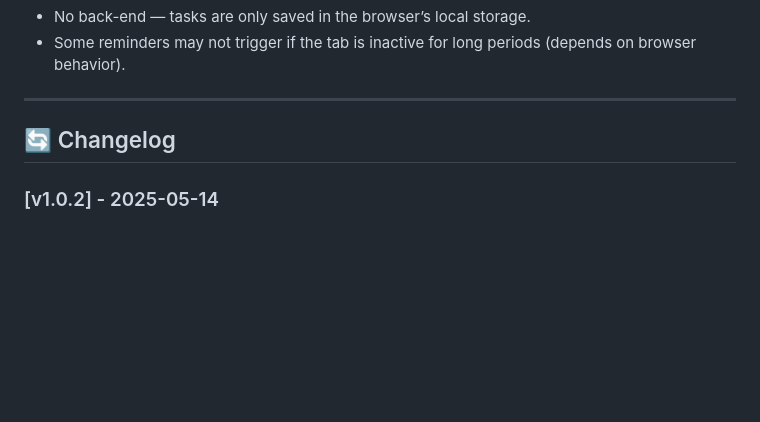
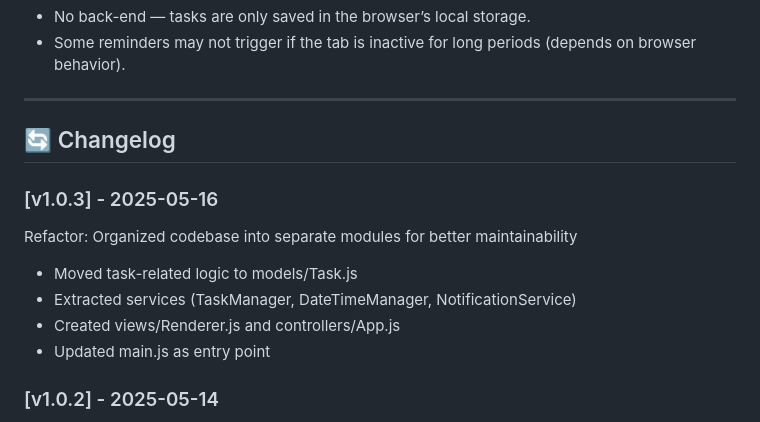
Before and after one commit to Hooman-Siadat/to-do-web-app, a Markdown page: README.md, the part around the change. Drawn GitHub-style; blank space fills up the shorter version.

Commit message:
Refactor: Organized codebase into separate modules for better maintainability

```diff
--- a/README.md
+++ b/README.md
@@ -118,6 +118,15 @@ That’s it. no server needed!
 
 ## 🔄 Changelog
 
+### [v1.0.3] - 2025-05-16
+
+Refactor: Organized codebase into separate modules for better maintainability
+
+- Moved task-related logic to models/Task.js
+- Extracted services (TaskManager, DateTimeManager, NotificationService)
+- Created views/Renderer.js and controllers/App.js
+- Updated main.js as entry point
+
 ### [v1.0.2] - 2025-05-14
 
 - Fixed notification offset validation logic which allowed the user to select an offset with no time set.
```
